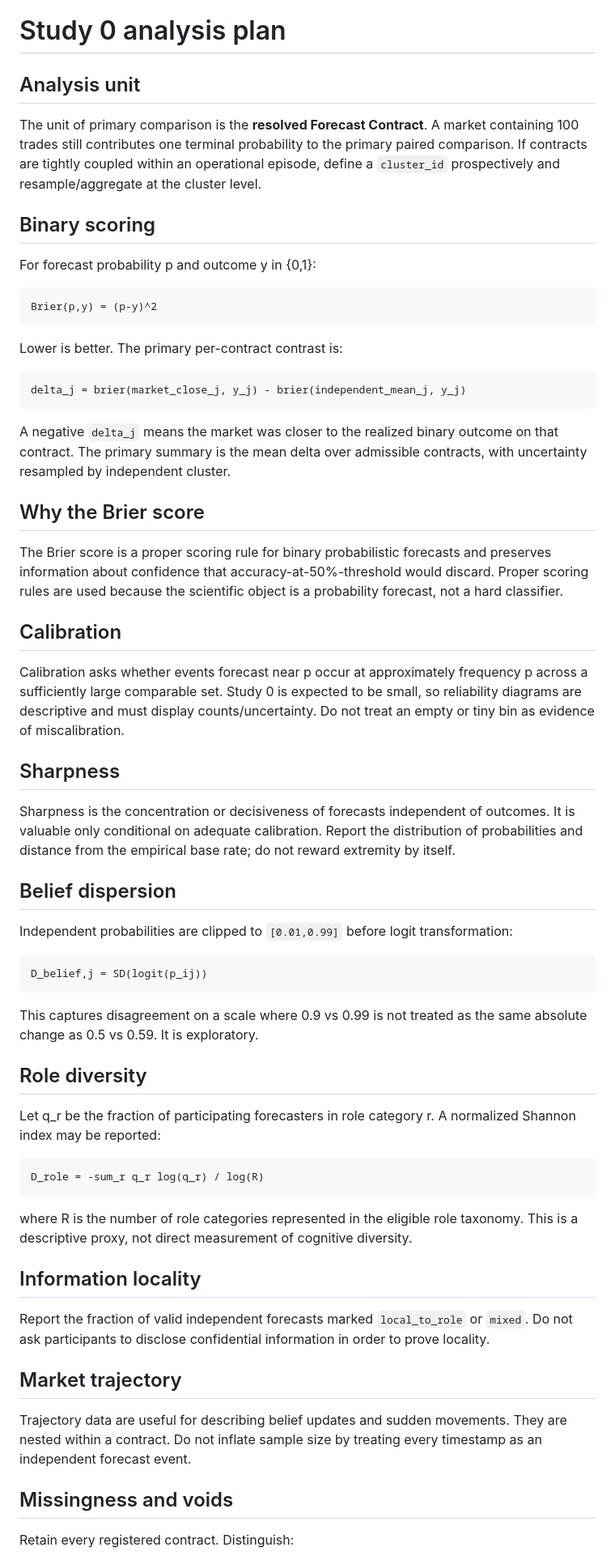
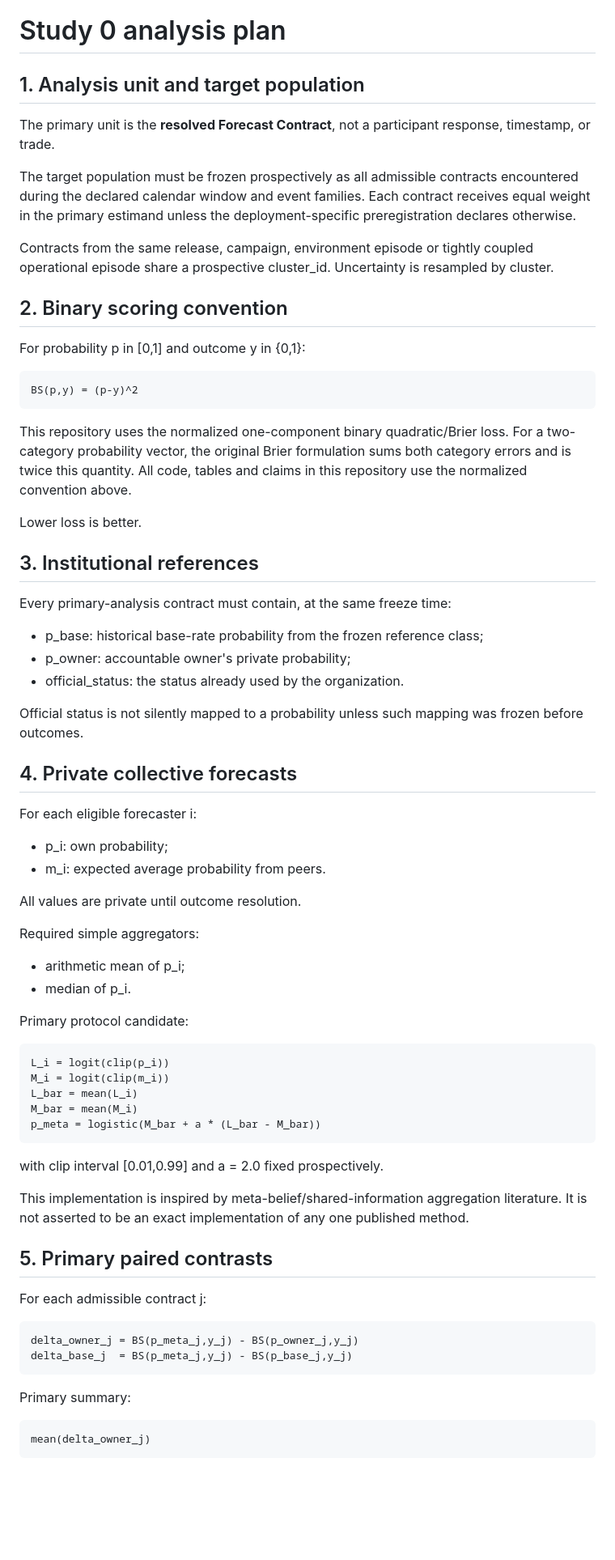
Before and after one commit to gharbonnier78/engineering-collective-forecasting, a Markdown page: studies/study-0-shadow-forecasting/analysis-plan.md, the part around one of its changes. Shown at 81% size. GitHub-like rendering; blank space fills up the shorter version.

Commit message:
study0: align analysis with institutional baselines and cluster unit

````diff
--- a/studies/study-0-shadow-forecasting/analysis-plan.md
+++ b/studies/study-0-shadow-forecasting/analysis-plan.md
@@ -1,66 +1,67 @@
 # Study 0 analysis plan
 
-## Analysis unit
+## 1. Analysis unit and target population
 
-The unit of primary comparison is the **resolved Forecast Contract**. A market containing 100 trades still contributes one terminal probability to the primary paired comparison. If contracts are tightly coupled within an operational episode, define a `cluster_id` prospectively and resample/aggregate at the cluster level.
+The primary unit is the **resolved Forecast Contract**, not a participant response, timestamp, or trade.
 
-## Binary scoring
+The target population must be frozen prospectively as all admissible contracts encountered during the declared calendar window and event families. Each contract receives equal weight in the primary estimand unless the deployment-specific preregistration declares otherwise.
 
-For forecast probability p and outcome y in {0,1}:
+Contracts from the same release, campaign, environment episode or tightly coupled operational episode share a prospective cluster_id. Uncertainty is resampled by cluster.
 
-```text
-Brier(p,y) = (p-y)^2
-```
+## 2. Binary scoring convention
 
-Lower is better. The primary per-contract contrast is:
+For probability p in [0,1] and outcome y in {0,1}:
 
-```text
-delta_j = brier(market_close_j, y_j) - brier(independent_mean_j, y_j)
-```
+    BS(p,y) = (p-y)^2
 
-A negative `delta_j` means the market was closer to the realized binary outcome on that contract. The primary summary is the mean delta over admissible contracts, with uncertainty resampled by independent cluster.
+This repository uses the normalized one-component binary quadratic/Brier loss. For a two-category probability vector, the original Brier formulation sums both category errors and is twice this quantity. All code, tables and claims in this repository use the normalized convention above.
 
-## Why the Brier score
+Lower loss is better.
 
-The Brier score is a proper scoring rule for binary probabilistic forecasts and preserves information about confidence that accuracy-at-50%-threshold would discard. Proper scoring rules are used because the scientific object is a probability forecast, not a hard classifier.
+## 3. Institutional references
 
-## Calibration
+Every primary-analysis contract must contain, at the same freeze time:
 
-Calibration asks whether events forecast near p occur at approximately frequency p across a sufficiently large comparable set. Study 0 is expected to be small, so reliability diagrams are descriptive and must display counts/uncertainty. Do not treat an empty or tiny bin as evidence of miscalibration.
+- p_base: historical base-rate probability from the frozen reference class;
+- p_owner: accountable owner's private probability;
+- official_status: the status already used by the organization.
 
-## Sharpness
+Official status is not silently mapped to a probability unless such mapping was frozen before outcomes.
 
-Sharpness is the concentration or decisiveness of forecasts independent of outcomes. It is valuable only conditional on adequate calibration. Report the distribution of probabilities and distance from the empirical base rate; do not reward extremity by itself.
+## 4. Private collective forecasts
 
-## Belief dispersion
+For each eligible forecaster i:
 
-Independent probabilities are clipped to `[0.01,0.99]` before logit transformation:
+- p_i: own probability;
+- m_i: expected average probability from peers.
 
-```text
-D_belief,j = SD(logit(p_ij))
-```
+All values are private until outcome resolution.
 
-This captures disagreement on a scale where 0.9 vs 0.99 is not treated as the same absolute change as 0.5 vs 0.59. It is exploratory.
+Required simple aggregators:
 
-## Role diversity
+- arithmetic mean of p_i;
+- median of p_i.
 
-Let q_r be the fraction of participating forecasters in role category r. A normalized Shannon index may be reported:
+Primary protocol candidate:
 
-```text
-D_role = -sum_r q_r log(q_r) / log(R)
-```
+    L_i = logit(clip(p_i))
+    M_i = logit(clip(m_i))
+    L_bar = mean(L_i)
+    M_bar = mean(M_i)
+    p_meta = logistic(M_bar + a * (L_bar - M_bar))
 
-where R is the number of role categories represented in the eligible role taxonomy. This is a descriptive proxy, not direct measurement of cognitive diversity.
+with clip interval [0.01,0.99] and a = 2.0 fixed prospectively.
 
-## Information locality
+This implementation is inspired by meta-belief/shared-information aggregation literature. It is not asserted to be an exact implementation of any one published method.
 
-Report the fraction of valid independent forecasts marked `local_to_role` or `mixed`. Do not ask participants to disclose confidential information in order to prove locality.
+## 5. Primary paired contrasts
 
-## Market trajectory
+For each admissible contract j:
 
-Trajectory data are useful for describing belief updates and sudden movements. They are nested within a contract. Do not inflate sample size by treating every timestamp as an independent forecast event.
+    delta_owner_j = BS(p_meta_j,y_j) - BS(p_owner_j,y_j)
+    delta_base_j  = BS(p_meta_j,y_j) - BS(p_base_j,y_j)
 
-## Missingness and voids
+Primary summary:
 
-Retain every registered contract. Distinguish:
+    mean(delta_owner_j)
 
````
Also changed, not shown: other parts of studies/study-0-shadow-forecasting/analysis-plan.md (+119 -7 lines).
